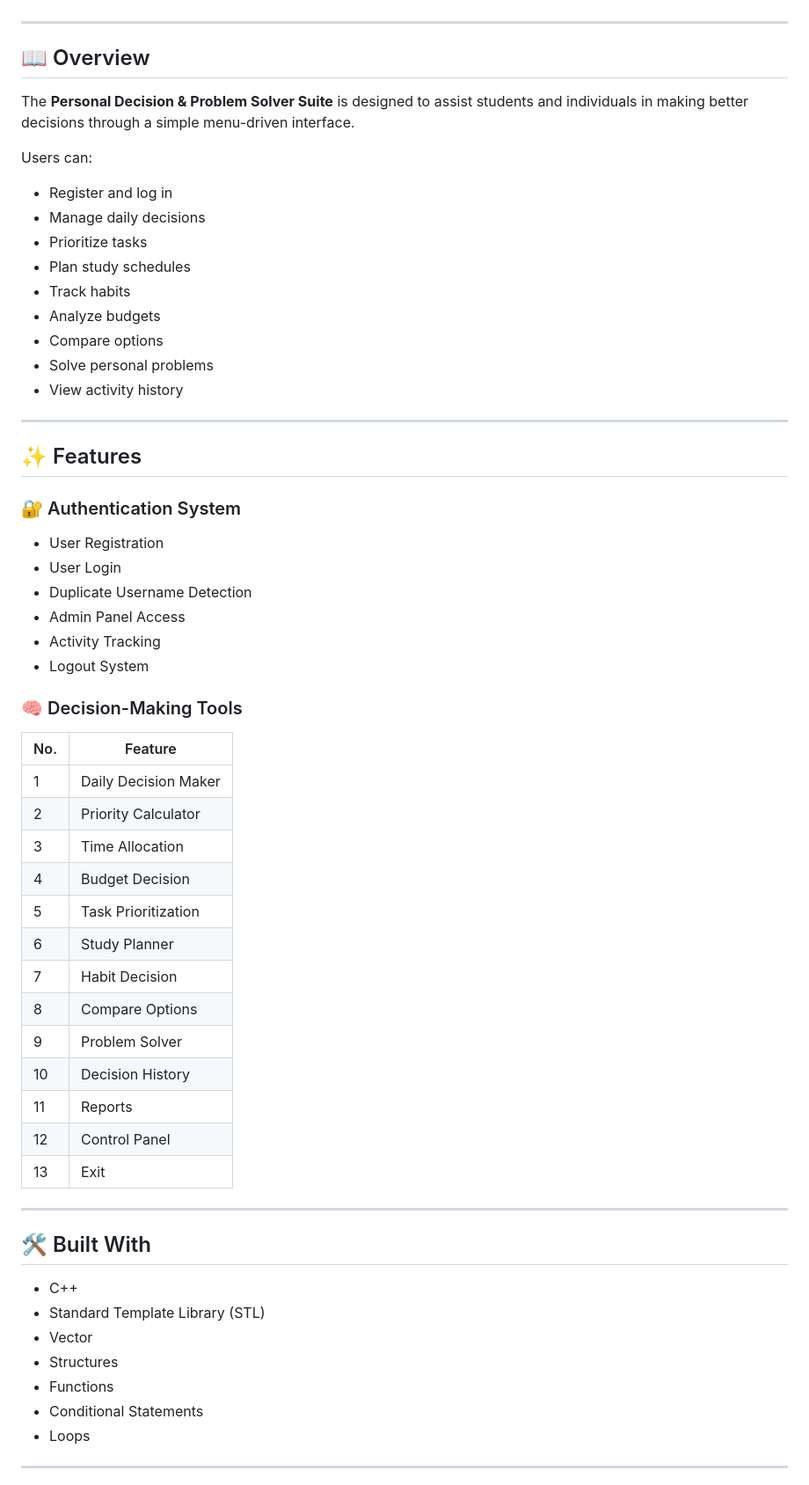
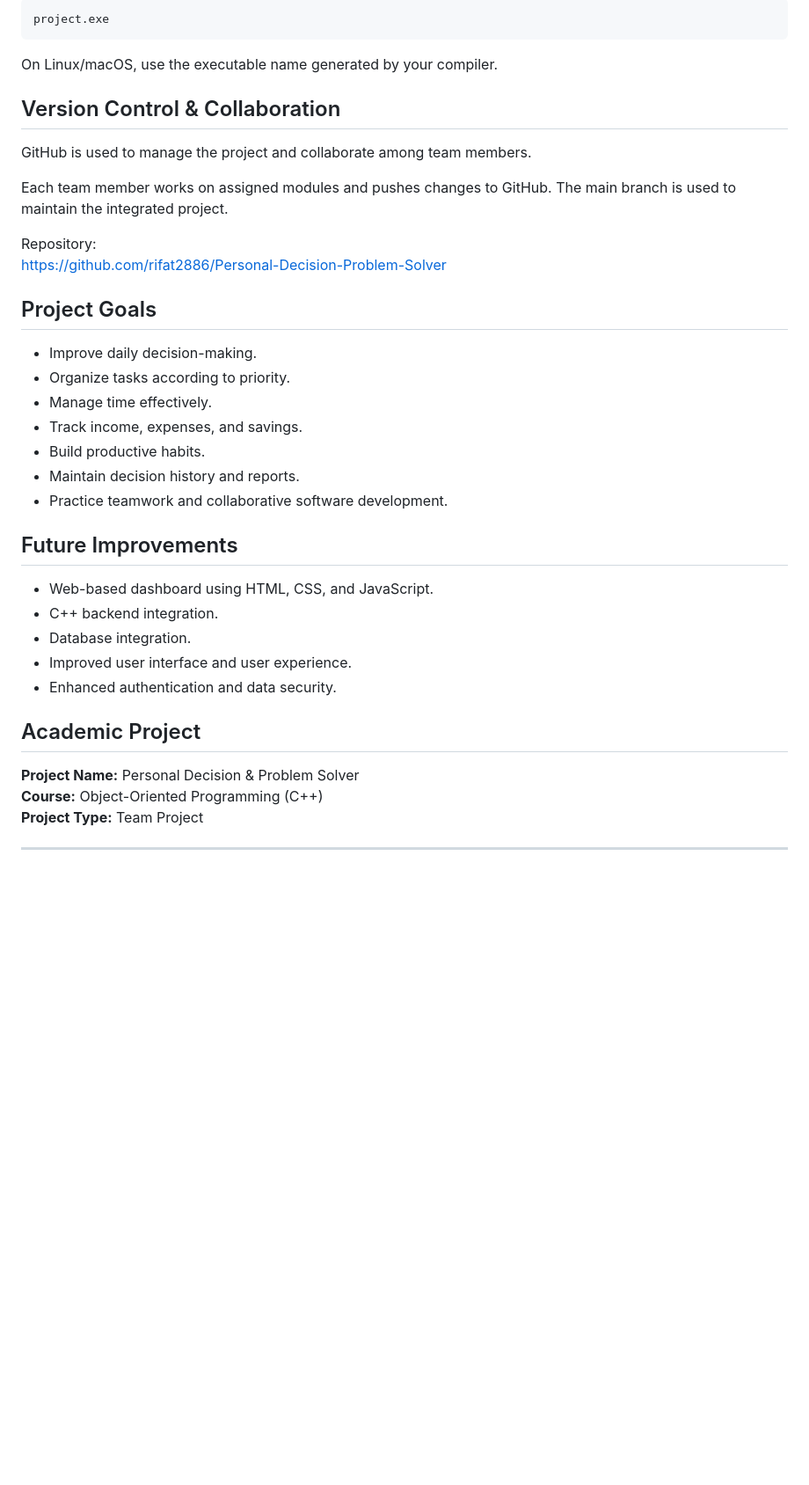
Before and after one commit to rifat2886/Personal-Decision-Problem-Solver, a Markdown page: README.md, the part around one of its changes. Shown at 88% size. GitHub-like rendering; blank space fills up the shorter version.

Commit message:
Revise README for Personal Decision & Problem Solver
Updated project name and features in README.md to reflect changes in application functionality and structure.

````diff
--- a/README.md
+++ b/README.md
@@ -4,64 +148,41 @@ A console-based C++ application that helps users make smarter decisions, manage
+```bash
+project.exe
+```
+
+On Linux/macOS, use the executable name generated by your compiler.
+
+## Version Control & Collaboration
+
+GitHub is used to manage the project and collaborate among team members.
+
+Each team member works on assigned modules and pushes changes to GitHub. The main branch is used to maintain the integrated project.
+
+Repository:
+https://github.com/rifat2886/Personal-Decision-Problem-Solver
+
+## Project Goals
+
+- Improve daily decision-making.
+- Organize tasks according to priority.
+- Manage time effectively.
+- Track income, expenses, and savings.
+- Build productive habits.
+- Maintain decision history and reports.
+- Practice teamwork and collaborative software development.
+
+## Future Improvements
+
+- Web-based dashboard using HTML, CSS, and JavaScript.
+- C++ backend integration.
+- Database integration.
+- Improved user interface and user experience.
+- Enhanced authentication and data security.
+
+## Academic Project
+
+**Project Name:** Personal Decision & Problem Solver
+**Course:** Object-Oriented Programming (C++)
+**Project Type:** Team Project
 
 ---
 
-## 📖 Overview
-
-The **Personal Decision & Problem Solver Suite** is designed to assist students and individuals in making better decisions through a simple menu-driven interface.
-
-Users can:
-
-- Register and log in
-- Manage daily decisions
-- Prioritize tasks
-- Plan study schedules
-- Track habits
-- Analyze budgets
-- Compare options
-- Solve personal problems
-- View activity history
-
----
-
-## ✨ Features
-
-### 🔐 Authentication System
-
-- User Registration
-- User Login
-- Duplicate Username Detection
-- Admin Panel Access
-- Activity Tracking
-- Logout System
-
-### 🧠 Decision-Making Tools
-
-| No. | Feature |
-|------|----------|
-| 1 | Daily Decision Maker |
-| 2 | Priority Calculator |
-| 3 | Time Allocation |
-| 4 | Budget Decision |
-| 5 | Task Prioritization |
-| 6 | Study Planner |
-| 7 | Habit Decision |
-| 8 | Compare Options |
-| 9 | Problem Solver |
-| 10 | Decision History |
-| 11 | Reports |
-| 12 | Control Panel |
-| 13 | Exit |
-
----
-
-## 🛠 Built With
-
-- C++
-- Standard Template Library (STL)
-- Vector
-- Structures
-- Functions
-- Conditional Statements
-- Loops
-
----
-
````
Also changed, not shown: other parts of README.md (+147 -286 lines).
